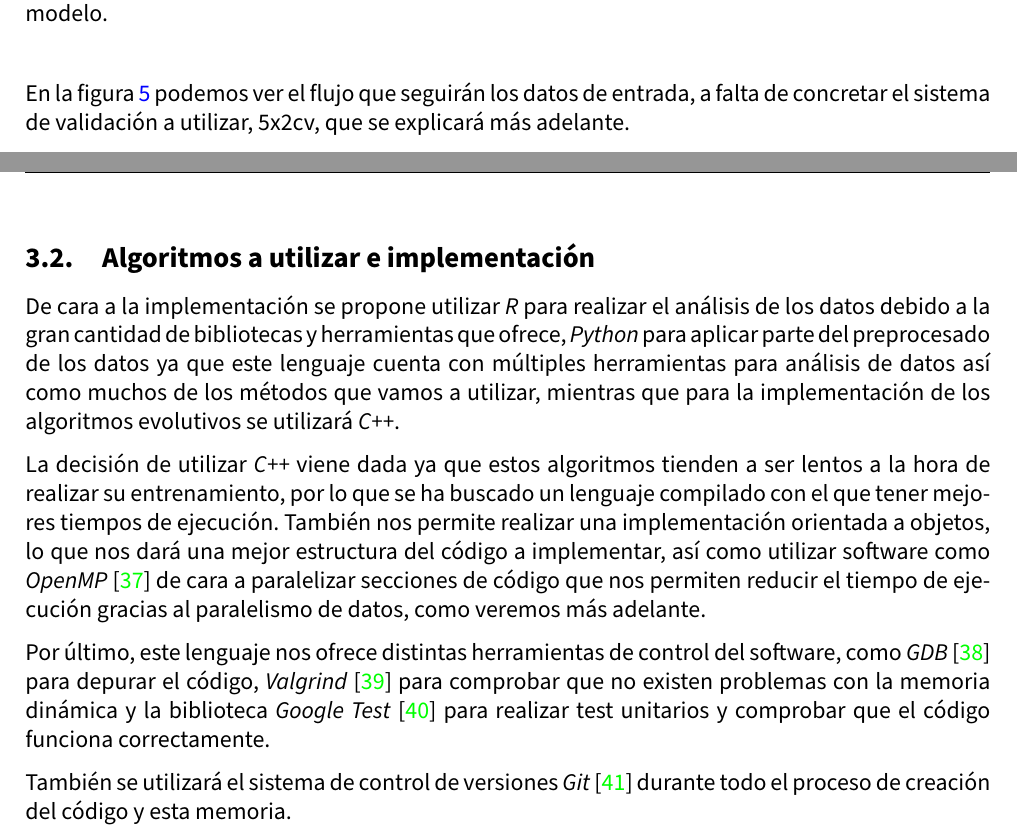
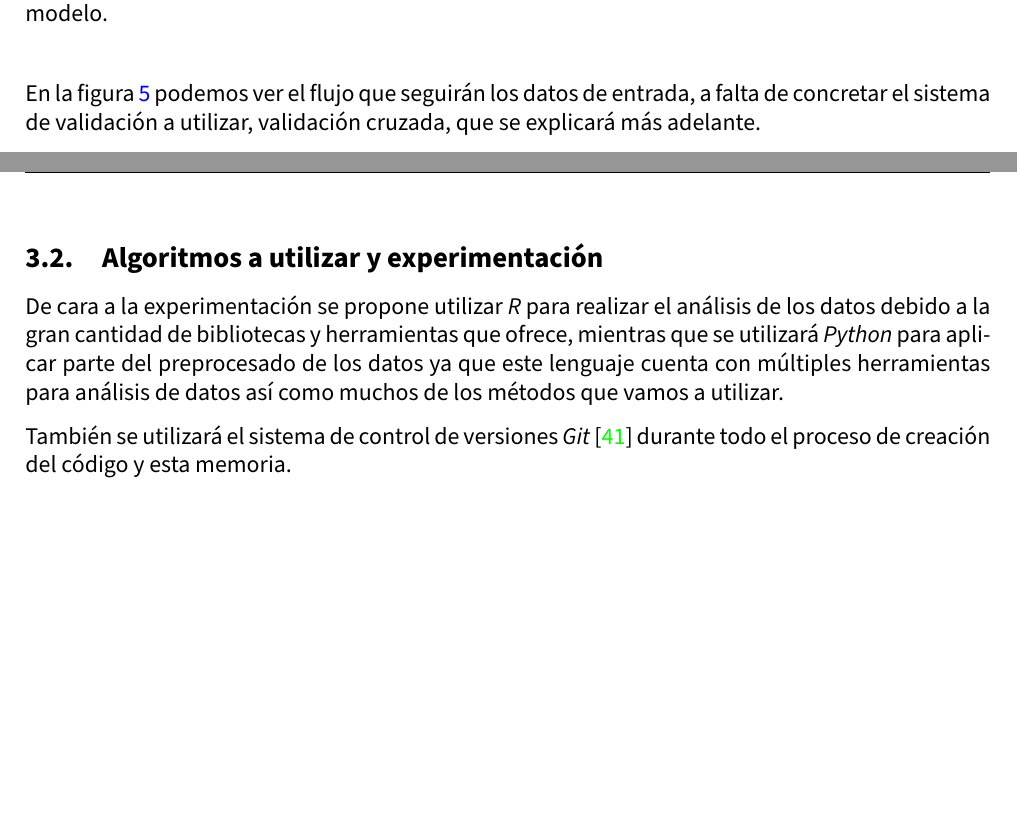
Before and after one commit to advy99/TFM, a LaTeX document (memoria/TFM.tex, which reads memoria/src/propuesta.tex): two parts of pages 22 and 23 of 74, joined at a grey line, cut so that both start at the same text, the shorter picture padded with empty space. Compiled offline with pdfLaTeX.

Commit message:
correccion de erratas sbre el conjunto de datos y experimentacion

```diff
--- a/memoria/src/propuesta.tex
+++ b/memoria/src/propuesta.tex
@@ -24,17 +24,13 @@ En nuestro caso, al utilizar el mismo conjunto de datos, podemos ver en su artí
 	 \label{fig:esquema_datos}
 \end{figure}
 
-En la figura \ref{fig:esquema_datos} podemos ver el flujo que seguirán los datos de entrada, a falta de concretar el sistema de validación a utilizar, 5x2cv, que se explicará más adelante.
+En la figura \ref{fig:esquema_datos} podemos ver el flujo que seguirán los datos de entrada, a falta de concretar el sistema de validación a utilizar, validación cruzada, que se explicará más adelante.
 
 \newpage
 
-\subsection{Algoritmos a utilizar e implementación}
+\subsection{Algoritmos a utilizar y experimentación}
 
-De cara a la implementación se propone utilizar \textit{R} para realizar el análisis de los datos debido a la gran cantidad de bibliotecas y herramientas que ofrece, \textit{Python} para aplicar parte del preprocesado de los datos ya que este lenguaje cuenta con múltiples herramientas para análisis de datos así como muchos de los métodos que vamos a utilizar, mientras que para la implementación de los algoritmos evolutivos se utilizará \textit{C++}.
-
-La decisión de utilizar \textit{C++} viene dada ya que estos algoritmos tienden a ser lentos a la hora de realizar su entrenamiento, por lo que se ha buscado un lenguaje compilado con el que tener mejores tiempos de ejecución. También nos permite realizar una implementación orientada a objetos, lo que nos dará una mejor estructura del código a implementar, así como utilizar software como \textit{OpenMP} \cite{OpenMP} de cara a paralelizar secciones de código que nos permiten reducir el tiempo de ejecución gracias al paralelismo de datos, como veremos más adelante.
-
-Por último, este lenguaje nos ofrece distintas herramientas de control del software, como \textit{GDB} \cite{gdb} para depurar el código, \textit{Valgrind} \cite{valgrind} para comprobar que no existen problemas con la memoria dinámica y la biblioteca \textit{Google Test} \cite{gtest} para realizar test unitarios y comprobar que el código funciona correctamente.
+De cara a la experimentación se propone utilizar \textit{R} para realizar el análisis de los datos debido a la gran cantidad de bibliotecas y herramientas que ofrece, mientras que se utilizará \textit{Python} para aplicar parte del preprocesado de los datos ya que este lenguaje cuenta con múltiples herramientas para análisis de datos así como muchos de los métodos que vamos a utilizar.
 
 También se utilizará el sistema de control de versiones \textit{Git} \cite{git} durante todo el proceso de creación del código y esta memoria.
 
```
Also changed, not shown: memoria/src/introduccion.tex (+1 -2 lines), memoria/src/preprocesado_datos.tex (+4 -3 lines), memoria/src/propuesta.tex (4 more changed lines).
